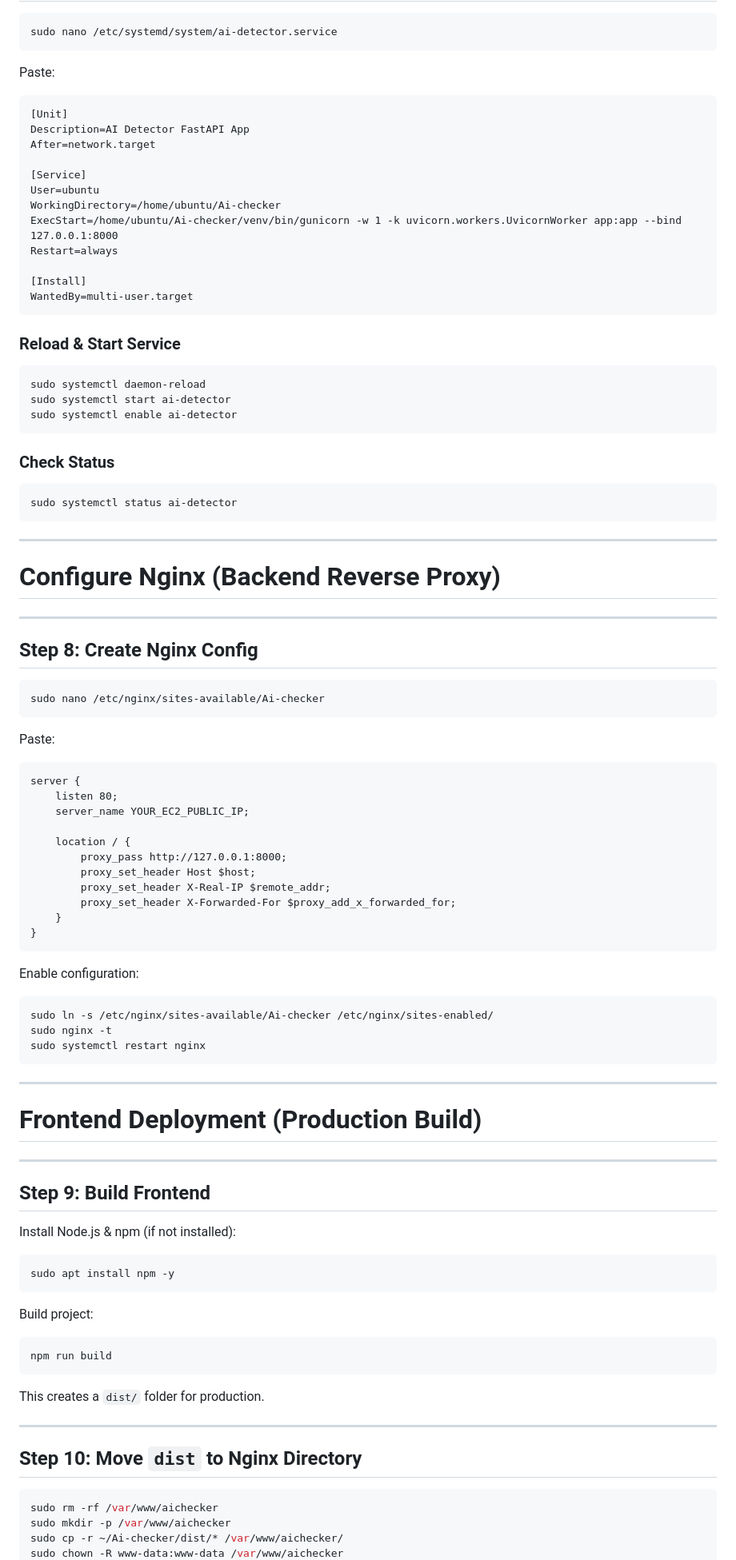
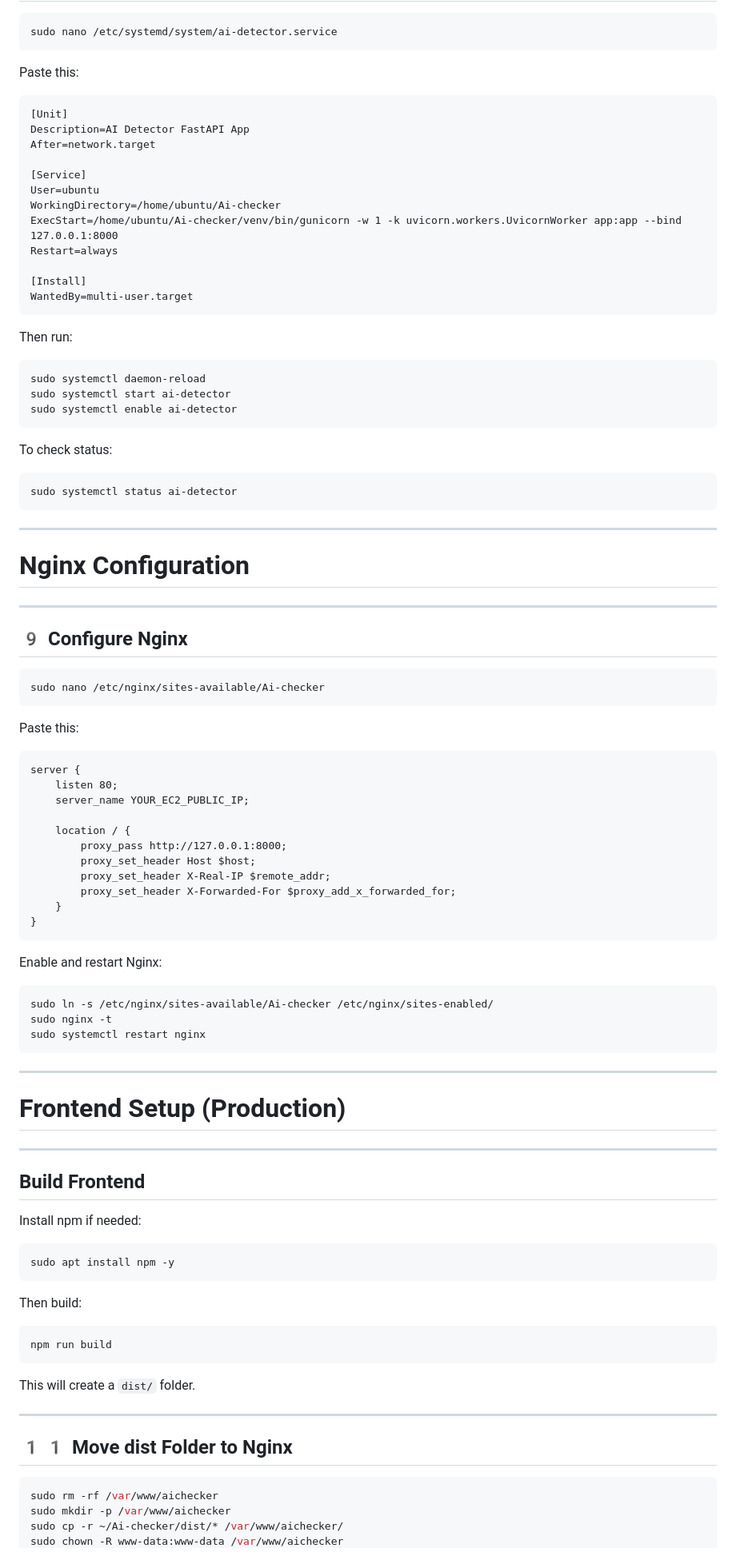
Before and after one commit to Durgeshhhhhh/Ai-checker, a Markdown page: DEPLOY.md, the part around one of its changes. Shown at 80% size. Rendered like a GitHub page.

````diff
--- a/DEPLOY.md
+++ b/DEPLOY.md
@@ -91,7 +90,7 @@ If working properly, stop it using `CTRL + C`.
 sudo nano /etc/systemd/system/ai-detector.service
 ```
 
-Paste:
+Paste this:
 
 ```
 [Unit]
@@ -108,7 +107,7 @@ Restart=always
 WantedBy=multi-user.target
 ```
 
-### Reload & Start Service
+Then run:
 
 ```bash
 sudo systemctl daemon-reload
@@ -116,7 +115,7 @@ sudo systemctl start ai-detector
 sudo systemctl enable ai-detector
 ```
 
-### Check Status
+To check status:
 
 ```bash
 sudo systemctl status ai-detector
@@ -124,17 +123,17 @@ sudo systemctl status ai-detector
 
 ---
 
-#  Configure Nginx (Backend Reverse Proxy)
+# Nginx Configuration
 
 ---
 
-## Step 8: Create Nginx Config
+## 9️ Configure Nginx
 
 ```bash
 sudo nano /etc/nginx/sites-available/Ai-checker
 ```
 
-Paste:
+Paste this:
 
 ```
 server {
@@ -150,7 +149,7 @@ server {
 }
 ```
 
-Enable configuration:
+Enable and restart Nginx:
 
 ```bash
 sudo ln -s /etc/nginx/sites-available/Ai-checker /etc/nginx/sites-enabled/
@@ -160,29 +159,29 @@ sudo systemctl restart nginx
 
 ---
 
-# Frontend Deployment (Production Build)
+# Frontend Setup (Production)
 
 ---
 
-## Step 9: Build Frontend
+##  Build Frontend
 
-Install Node.js & npm (if not installed):
+Install npm if needed:
 
 ```bash
 sudo apt install npm -y
 ```
 
-Build project:
+Then build:
 
 ```bash
 npm run build
 ```
 
-This creates a `dist/` folder for production.
+This will create a `dist/` folder.
 
 ---
 
-## Step 10: Move `dist` to Nginx Directory
+## 1️1️ Move dist Folder to Nginx
 
 ```bash
 sudo rm -rf /var/www/aichecker
````
Also changed, not shown: other parts of DEPLOY.md (+31 -40 lines).
